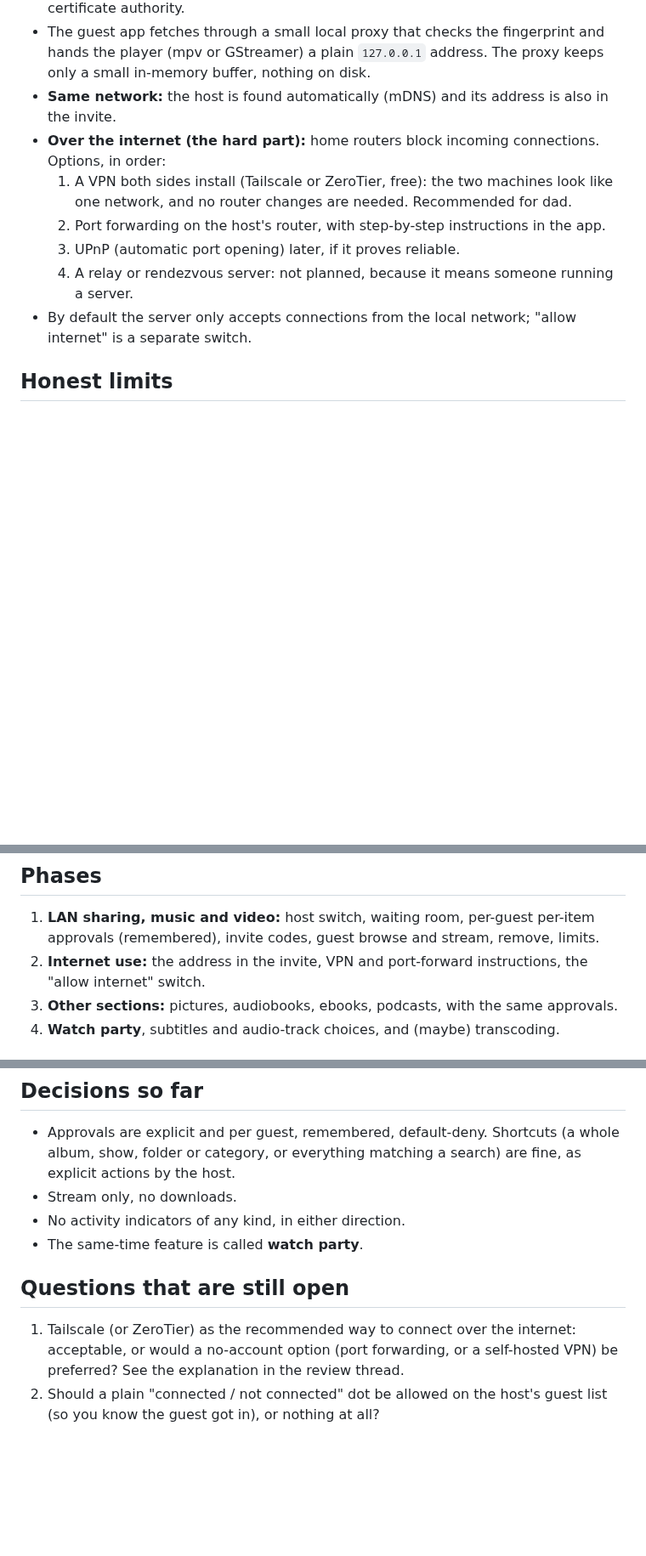
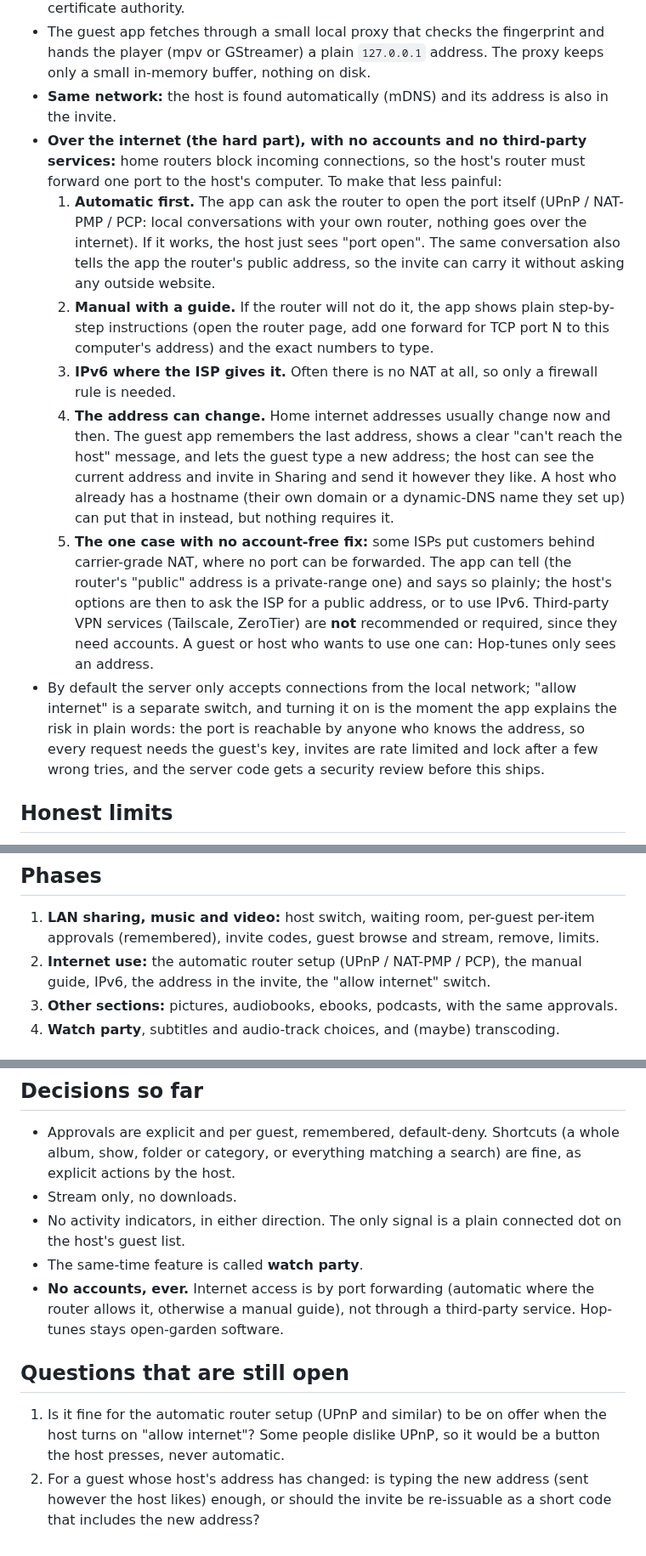
Before and after one commit to theStyleWithin/Hop-tunes, a Markdown page: docs/design-sharing.md, 3 parts joined by grey strips. Shown at 85% size. Drawn GitHub-style; blank space fills up the shorter version.

Commit message:
Design draft 4: connected dot, port forwarding with no accounts
Co-Authored-By: Claude Sonnet 5.5 <noreply@anthropic.com>
Claude-Session: https://claude.ai/code/session_01GMd3b341njb6ygsaHfSCKD

```diff
--- a/docs/design-sharing.md
+++ b/docs/design-sharing.md
@@ -62,13 +64,28 @@ upload speed for every guest. Not in the first version.
 - The guest app fetches through a small local proxy that checks the fingerprint and hands the player (mpv or
   GStreamer) a plain `127.0.0.1` address. The proxy keeps only a small in-memory buffer, nothing on disk.
 - **Same network:** the host is found automatically (mDNS) and its address is also in the invite.
-- **Over the internet (the hard part):** home routers block incoming connections. Options, in order:
-  1. A VPN both sides install (Tailscale or ZeroTier, free): the two machines look like one network, and no router
-     changes are needed. Recommended for dad.
-  2. Port forwarding on the host's router, with step-by-step instructions in the app.
-  3. UPnP (automatic port opening) later, if it proves reliable.
-  4. A relay or rendezvous server: not planned, because it means someone running a server.
-- By default the server only accepts connections from the local network; "allow internet" is a separate switch.
+- **Over the internet (the hard part), with no accounts and no third-party services:** home routers block incoming
+  connections, so the host's router must forward one port to the host's computer. To make that less painful:
+  1. **Automatic first.** The app can ask the router to open the port itself (UPnP / NAT-PMP / PCP: local
+     conversations with your own router, nothing goes over the internet). If it works, the host just sees "port
+     open". The same conversation also tells the app the router's public address, so the invite can carry it
+     without asking any outside website.
+  2. **Manual with a guide.** If the router will not do it, the app shows plain step-by-step instructions (open the
+     router page, add one forward for TCP port N to this computer's address) and the exact numbers to type.
+  3. **IPv6 where the ISP gives it.** Often there is no NAT at all, so only a firewall rule is needed.
+  4. **The address can change.** Home internet addresses usually change now and then. The guest app remembers the
+     last address, shows a clear "can't reach the host" message, and lets the guest type a new address; the host can
+     see the current address and invite in Sharing and send it however they like. A host who already has a hostname
+     (their own domain or a dynamic-DNS name they set up) can put that in instead, but nothing requires it.
+  5. **The one case with no account-free fix:** some ISPs put customers behind carrier-grade NAT, where no port can
+     be forwarded. The app can tell (the router's "public" address is a private-range one) and says so plainly; the
+     host's options are then to ask the ISP for a public address, or to use IPv6.
+  Third-party VPN services (Tailscale, ZeroTier) are **not** recommended or required, since they need accounts. A
+  guest or host who wants to use one can: Hop-tunes only sees an address.
+- By default the server only accepts connections from the local network; "allow internet" is a separate switch, and
+  turning it on is the moment the app explains the risk in plain words: the port is reachable by anyone who knows the
+  address, so every request needs the guest's key, invites are rate limited and lock after a few wrong tries, and the
+  server code gets a security review before this ships.
 
 ## Honest limits
 - **"No downloading" is a design choice, not a lock.** Hop-tunes will not offer, save or cache a copy. But anything
@@ -88,7 +105,8 @@ upload speed for every guest. Not in the first version.
 ## Phases
 1. **LAN sharing, music and video:** host switch, waiting room, per-guest per-item approvals (remembered), invite
    codes, guest browse and stream, remove, limits.
-2. **Internet use:** the address in the invite, VPN and port-forward instructions, the "allow internet" switch.
+2. **Internet use:** the automatic router setup (UPnP / NAT-PMP / PCP), the manual guide, IPv6, the address in the
+   invite, the "allow internet" switch.
 3. **Other sections:** pictures, audiobooks, ebooks, podcasts, with the same approvals.
 4. **Watch party**, subtitles and audio-track choices, and (maybe) transcoding.
 
@@ -104,11 +122,13 @@ upload speed for every guest. Not in the first version.
 - Approvals are explicit and per guest, remembered, default-deny. Shortcuts (a whole album, show, folder or category,
   or everything matching a search) are fine, as explicit actions by the host.
 - Stream only, no downloads.
-- No activity indicators of any kind, in either direction.
+- No activity indicators, in either direction. The only signal is a plain connected dot on the host's guest list.
 - The same-time feature is called **watch party**.
+- **No accounts, ever.** Internet access is by port forwarding (automatic where the router allows it, otherwise a
+  manual guide), not through a third-party service. Hop-tunes stays open-garden software.
 
 ## Questions that are still open
-1. Tailscale (or ZeroTier) as the recommended way to connect over the internet: acceptable, or would a no-account
-   option (port forwarding, or a self-hosted VPN) be preferred? See the explanation in the review thread.
-2. Should a plain "connected / not connected" dot be allowed on the host's guest list (so you know the guest got in),
-   or nothing at all?
+1. Is it fine for the automatic router setup (UPnP and similar) to be on offer when the host turns on "allow
+   internet"? Some people dislike UPnP, so it would be a button the host presses, never automatic.
+2. For a guest whose host's address has changed: is typing the new address (sent however the host likes) enough, or
+   should the invite be re-issuable as a short code that includes the new address?
```
Also changed, not shown: other parts of docs/design-sharing.md (+5 -3 lines).
